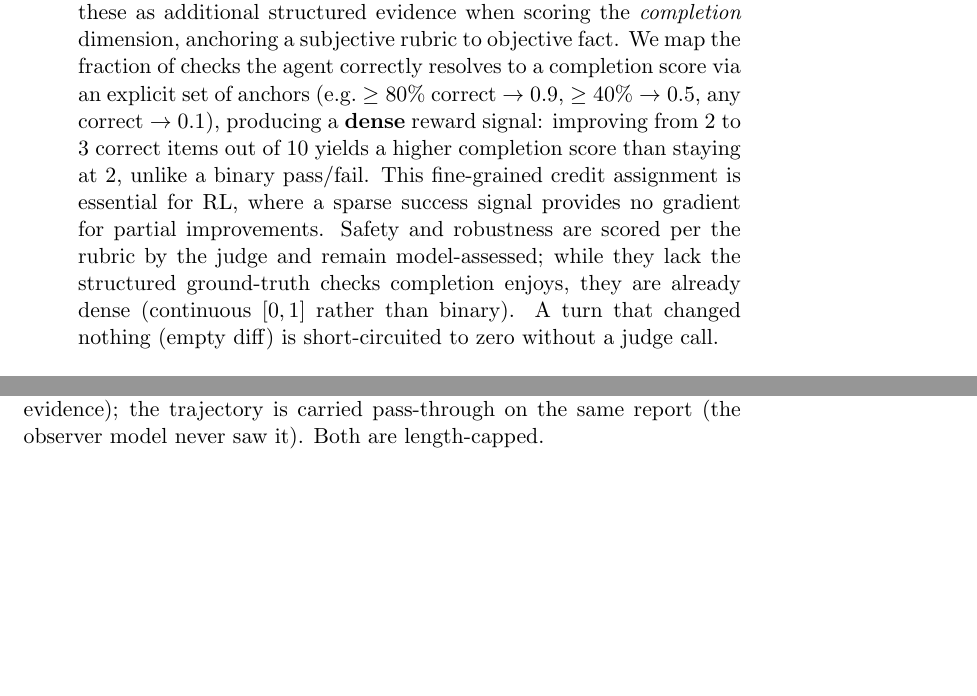
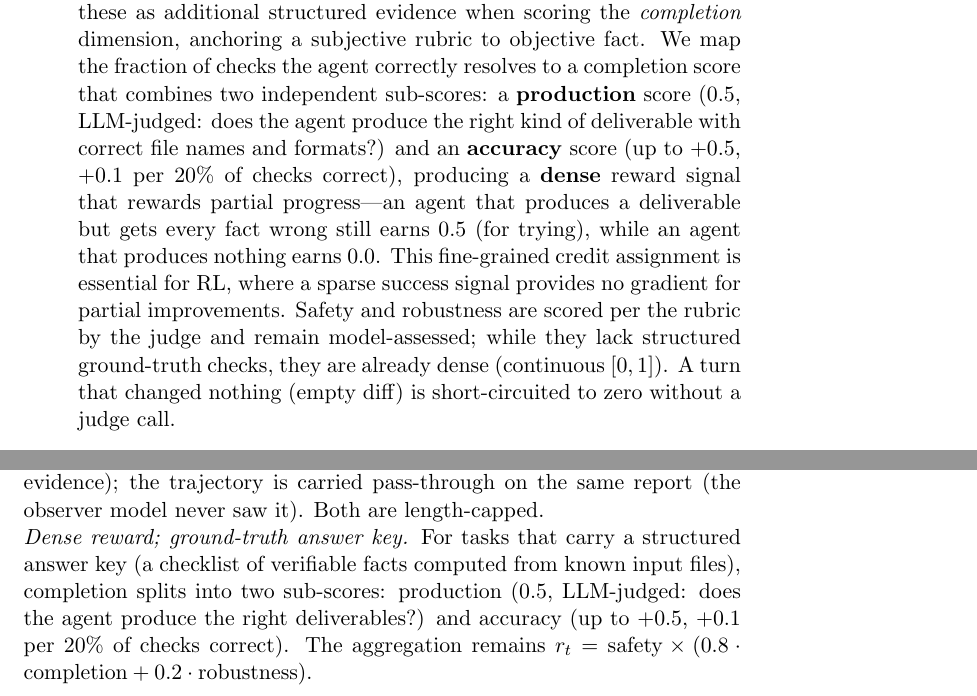
Before and after one commit to sunhatSH/agentic_cl_research, a LaTeX paper (paper/latex/main.tex, which reads paper/latex/sections/04_method.tex, paper/latex/sections/A_prompts.tex): two parts of pages 11 and 17 of 17, joined at a grey line, cut so that both start at the same text, the shorter picture padded with empty space. Compiled offline with pdfLaTeX.

Commit message:
paper(reward): production(0.5)+accuracy(0.5) split in both Method and Appendix
Update §4.5 and Appendix A to reflect the new dense reward design:
completion = production (LLM-judged, 0.5 for producing the right deliverables)
+ accuracy (ground-truth checks, up to +0.5, +0.1 per 20% correct).
Formula: reward = safety * (0.8*completion + 0.2*robustness). LaTeX clean.

Co-Authored-By: Claude Code <noreply@anthropic.com>

```diff
--- a/paper/latex/sections/04_method.tex
+++ b/paper/latex/sections/04_method.tex
@@ -307,17 +307,20 @@ execution. The three agents are:
     than generated by an LLM---the judge receives these as additional
     structured evidence when scoring the \emph{completion} dimension, anchoring
     a subjective rubric to objective fact. We map the fraction of checks the
-    agent correctly resolves to a completion score via an explicit set of
-    anchors (e.g.\ $\ge 80\%$ correct $\rightarrow 0.9$, $\ge 40\% \rightarrow
-    0.5$, any correct $\rightarrow 0.1$), producing a \textbf{dense} reward
-    signal: improving from 2 to 3 correct items out of 10 yields a higher
-    completion score than staying at 2, unlike a binary pass/fail. This
-    fine-grained credit assignment is essential for RL, where a sparse success
-    signal provides no gradient for partial improvements. Safety and robustness
-    are scored per the rubric by the judge and remain model-assessed; while
-    they lack the structured ground-truth checks completion enjoys, they are
-    already dense (continuous $[0,1]$ rather than binary). A turn that changed
-    nothing (empty diff) is short-circuited to zero without a judge call.
+    agent correctly resolves to a completion score that combines two
+    independent sub-scores: a \textbf{production} score (0.5, LLM-judged:
+    does the agent produce the right kind of deliverable with correct file
+    names and formats?) and an \textbf{accuracy} score (up to +0.5, +0.1
+    per 20\% of checks correct), producing a \textbf{dense} reward signal
+    that rewards partial progress—an agent that produces a deliverable but
+    gets every fact wrong still earns 0.5 (for trying), while an agent
+    that produces nothing earns 0.0. This fine-grained credit assignment
+    is essential for RL, where a sparse success signal provides no
+    gradient for partial improvements. Safety and robustness are scored
+    per the rubric by the judge and remain model-assessed; while they
+    lack structured ground-truth checks, they are already dense
+    (continuous $[0,1]$). A turn that changed nothing (empty diff) is
+    short-circuited to zero without a judge call.
 \end{itemize}
 
 The report $R_t$ serves both downstream consumers, guaranteeing that the facts
--- a/paper/latex/sections/A_prompts.tex
+++ b/paper/latex/sections/A_prompts.tex
@@ -92,3 +92,11 @@ trajectory to judge how it got there (safety/robustness).
 \noindent\textit{Channels.} The environment diff comes from the observer's
 report (state evidence); the trajectory is carried pass-through on the same
 report (the observer model never saw it). Both are length-capped.
+
+\noindent\textit{Dense reward; ground-truth answer key.} For tasks that
+carry a structured answer key (a checklist of verifiable facts computed from
+known input files), completion splits into two sub-scores: production (0.5,
+LLM-judged: does the agent produce the right deliverables?) and accuracy
+(up to +0.5, +0.1 per 20\% of checks correct). The aggregation remains
+$r_t = \text{safety} \times (0.8 \cdot \text{completion} + 0.2 \cdot
+\text{robustness})$.
```
